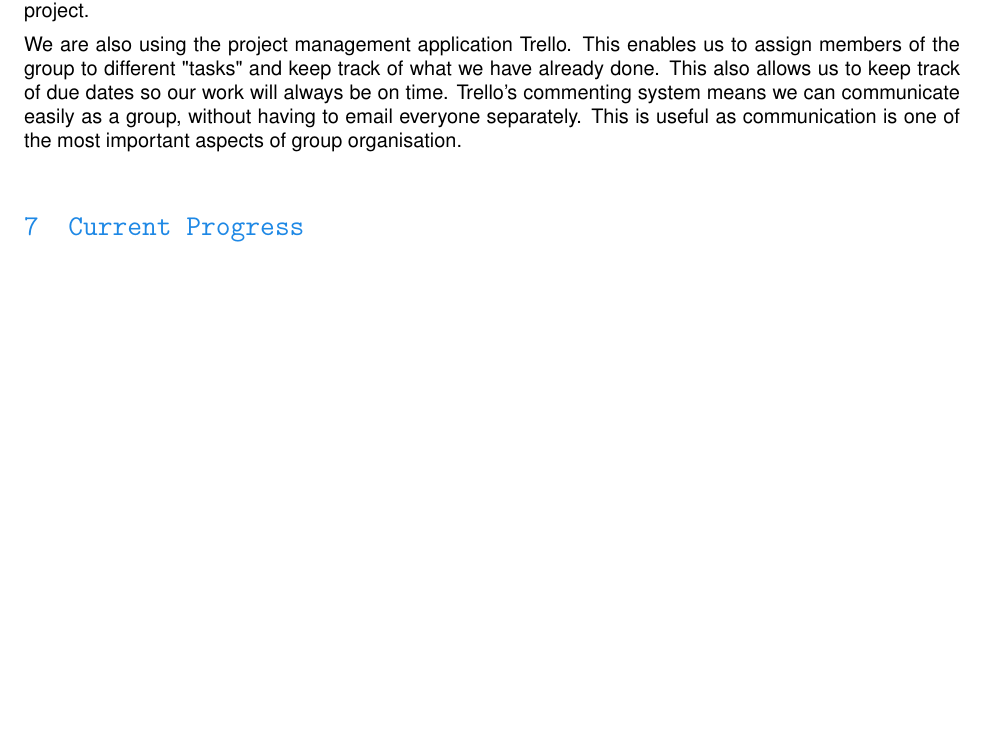
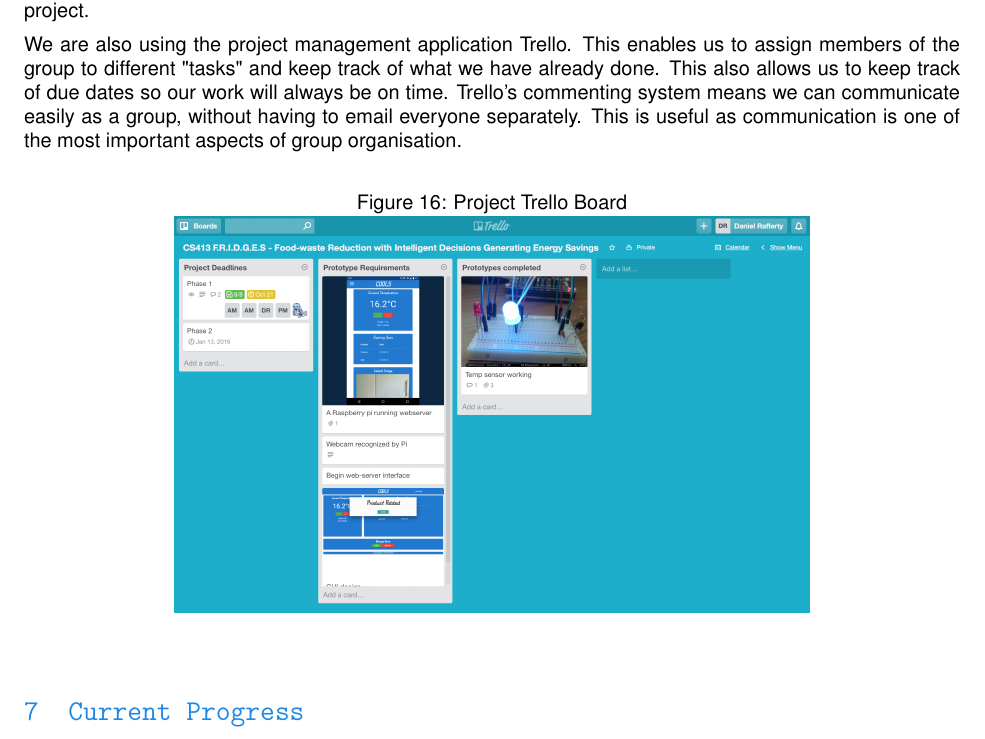
Before and after one commit to pmcgurk/FRIDGES, a LaTeX document (Documents/LaTeX/AcePhase1ReportGroup7.tex): part of page 18 of 19, cut so that both start at the same text, the shorter picture padded with empty space. Compiled offline with pdfLaTeX.

Commit message:
Added in a screenshot of Trello

```diff
--- a/Documents/LaTeX/AcePhase1ReportGroup7.tex
+++ b/Documents/LaTeX/AcePhase1ReportGroup7.tex
@@ -405,6 +405,12 @@
 To organise our group we used a few online tools. We are using a \href{https://github.com/pmcgurk/CS413}{GitHub} repository to keep track of changes in our code and to allow multiple people to work on the same file. With Git, we can see who is working on each part of the project, preventing people from doing the same part accidentally or doing nothing at all. This will also give us version control in case we have to roll back to a previous part of the project.
 
 We are also using the project management application Trello. This enables us to assign members of the group to different "tasks" and keep track of what we have already done. This also allows us to keep track of due dates so our work will always be on time. Trello's commenting system means we can communicate easily as a group, without having to email everyone separately. This is useful as communication is one of the most important aspects of group organisation.
+\begin{figure}[h]
+\centering
+\caption{Project Trello Board}
+\label{Project Trello Board}
+\includegraphics[height=7cm]{images/Trello-screenshot.png}
+\end{figure}
 
 \section{Current Progress}
 
```
Also changed, not shown: Documents/LaTeX/images/Trello-screenshot.png (added), Documents/LaTeX/AcePhase1ReportGroup7.tex (2 more changed lines).
